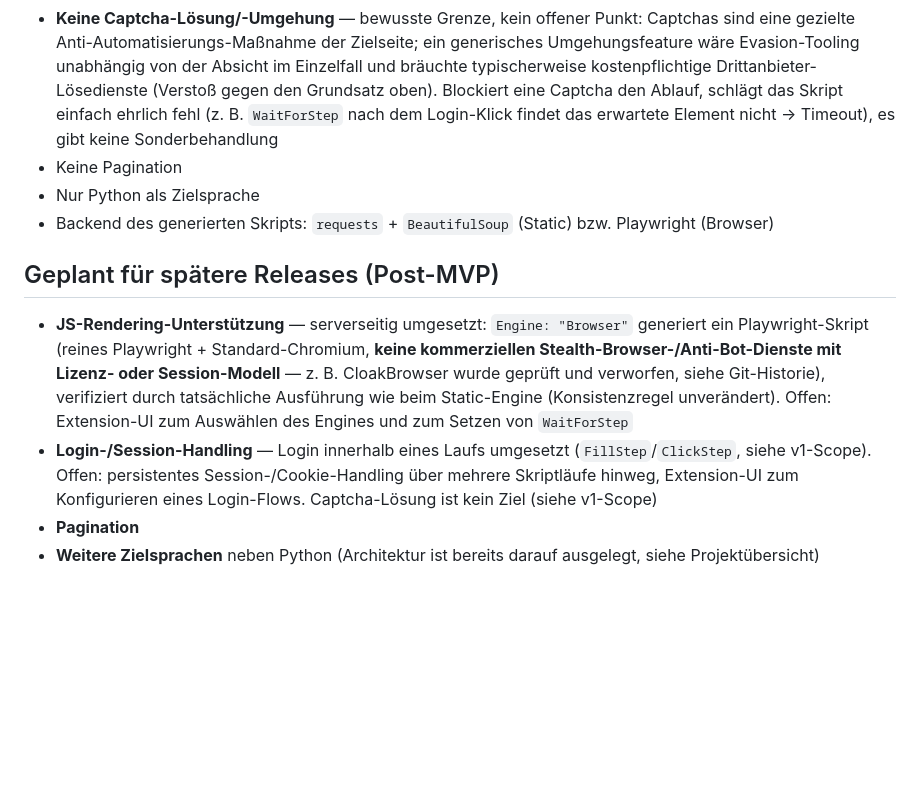
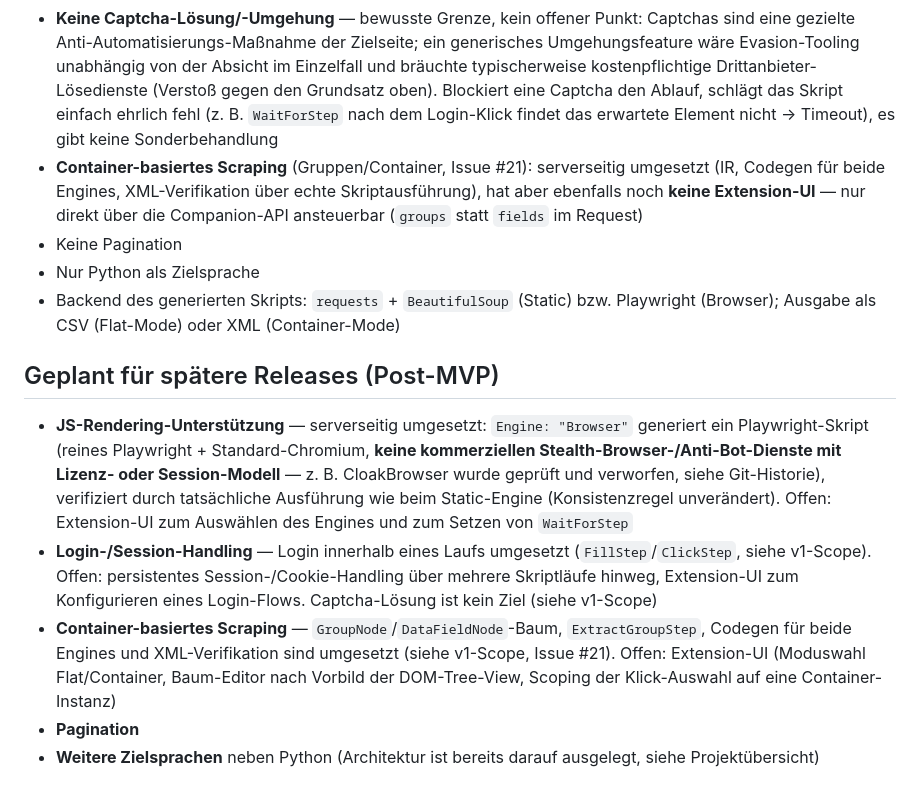
Before and after one commit to Aventinis/Scraping-Factory, a Markdown page: CLAUDE.md, the part around one of its changes. Drawn GitHub-style; blank space fills up the shorter version.

```diff
--- a/CLAUDE.md
+++ b/CLAUDE.md
@@ -78,14 +80,16 @@ Weiterhin bestehende, bekannte Einschränkung (kein offener Entscheidungsbedarf,
 - Standard-Engine ist weiterhin statisches Rendering (`requests` + `BeautifulSoup`, kein JS). Ein optionaler Browser-Engine (Playwright + Chromium, `Engine: "Browser"`) für dynamisch gerenderte Seiten und einfache Login-Flows (`FillStep`/`ClickStep`/`WaitForStep`) existiert bereits serverseitig (IR, Codegen, Verifikation), hat aber noch **keine Extension-UI** — nur direkt über die Companion-API ansteuerbar
 - Login innerhalb eines einzelnen Skriptlaufs ist möglich (Formular ausfüllen → absenden → warten → extrahieren, Zugangsdaten nur über Umgebungsvariablen, nie im Skript). Kein persistentes Session-Handling über mehrere Skriptläufe hinweg (kein Cookie-/Storage-State-Speichern und -Wiederverwenden)
 - **Keine Captcha-Lösung/-Umgehung** — bewusste Grenze, kein offener Punkt: Captchas sind eine gezielte Anti-Automatisierungs-Maßnahme der Zielseite; ein generisches Umgehungsfeature wäre Evasion-Tooling unabhängig von der Absicht im Einzelfall und bräuchte typischerweise kostenpflichtige Drittanbieter-Lösedienste (Verstoß gegen den Grundsatz oben). Blockiert eine Captcha den Ablauf, schlägt das Skript einfach ehrlich fehl (z. B. `WaitForStep` nach dem Login-Klick findet das erwartete Element nicht → Timeout), es gibt keine Sonderbehandlung
+- **Container-basiertes Scraping** (Gruppen/Container, Issue #21): serverseitig umgesetzt (IR, Codegen für beide Engines, XML-Verifikation über echte Skriptausführung), hat aber ebenfalls noch **keine Extension-UI** — nur direkt über die Companion-API ansteuerbar (`groups` statt `fields` im Request)
 - Keine Pagination
 - Nur Python als Zielsprache
-- Backend des generierten Skripts: `requests` + `BeautifulSoup` (Static) bzw. Playwright (Browser)
+- Backend des generierten Skripts: `requests` + `BeautifulSoup` (Static) bzw. Playwright (Browser); Ausgabe als CSV (Flat-Mode) oder XML (Container-Mode)
 
 ## Geplant für spätere Releases (Post-MVP)
 
 - **JS-Rendering-Unterstützung** — serverseitig umgesetzt: `Engine: "Browser"` generiert ein Playwright-Skript (reines Playwright + Standard-Chromium, **keine kommerziellen Stealth-Browser-/Anti-Bot-Dienste mit Lizenz- oder Session-Modell** — z. B. CloakBrowser wurde geprüft und verworfen, siehe Git-Historie), verifiziert durch tatsächliche Ausführung wie beim Static-Engine (Konsistenzregel unverändert). Offen: Extension-UI zum Auswählen des Engines und zum Setzen von `WaitForStep`
 - **Login-/Session-Handling** — Login innerhalb eines Laufs umgesetzt (`FillStep`/`ClickStep`, siehe v1-Scope). Offen: persistentes Session-/Cookie-Handling über mehrere Skriptläufe hinweg, Extension-UI zum Konfigurieren eines Login-Flows. Captcha-Lösung ist kein Ziel (siehe v1-Scope)
+- **Container-basiertes Scraping** — `GroupNode`/`DataFieldNode`-Baum, `ExtractGroupStep`, Codegen für beide Engines und XML-Verifikation sind umgesetzt (siehe v1-Scope, Issue #21). Offen: Extension-UI (Moduswahl Flat/Container, Baum-Editor nach Vorbild der DOM-Tree-View, Scoping der Klick-Auswahl auf eine Container-Instanz)
 - **Pagination**
 - **Weitere Zielsprachen** neben Python (Architektur ist bereits darauf ausgelegt, siehe Projektübersicht)
 
```
Also changed, not shown: other parts of CLAUDE.md (+4 -2 lines).
